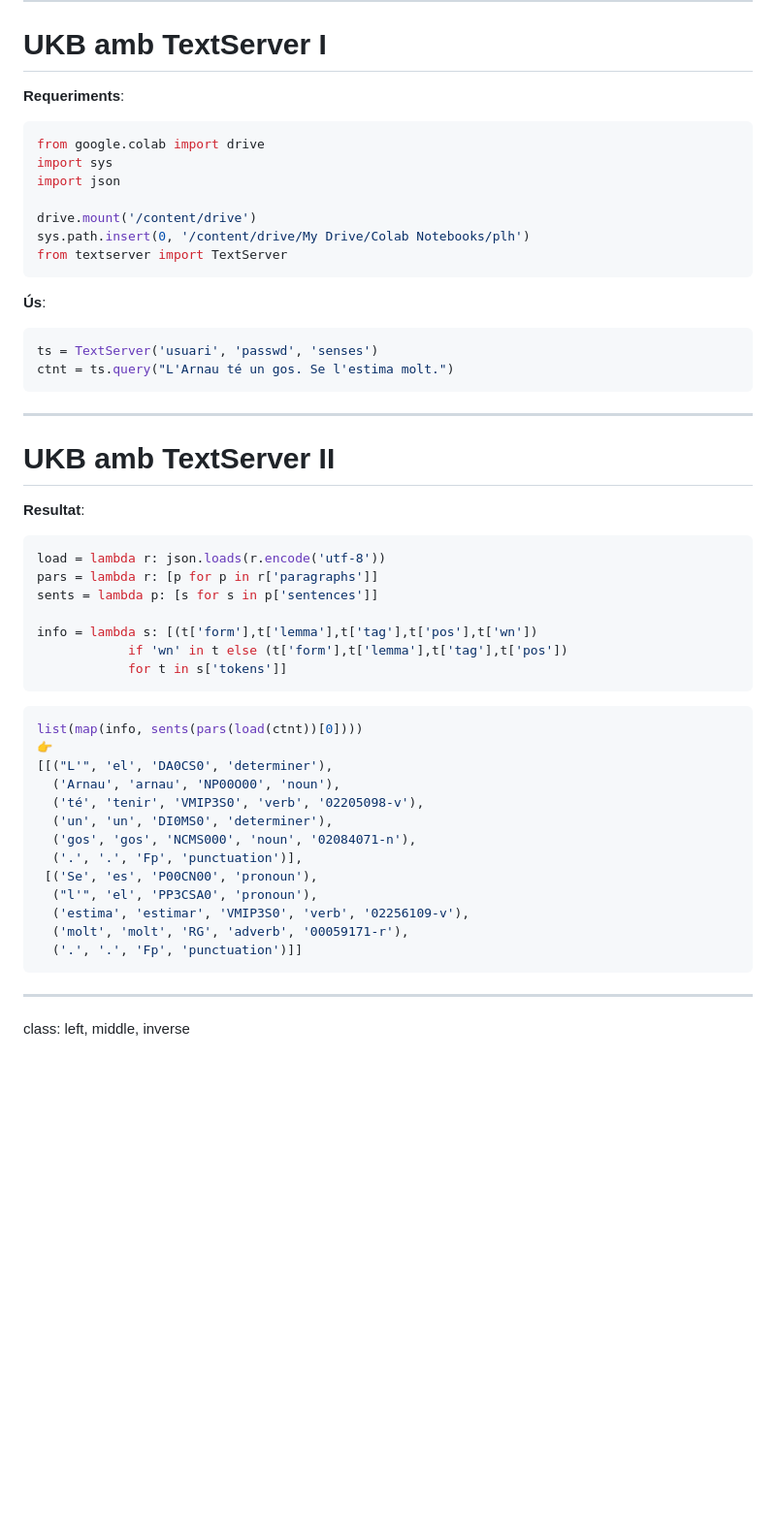
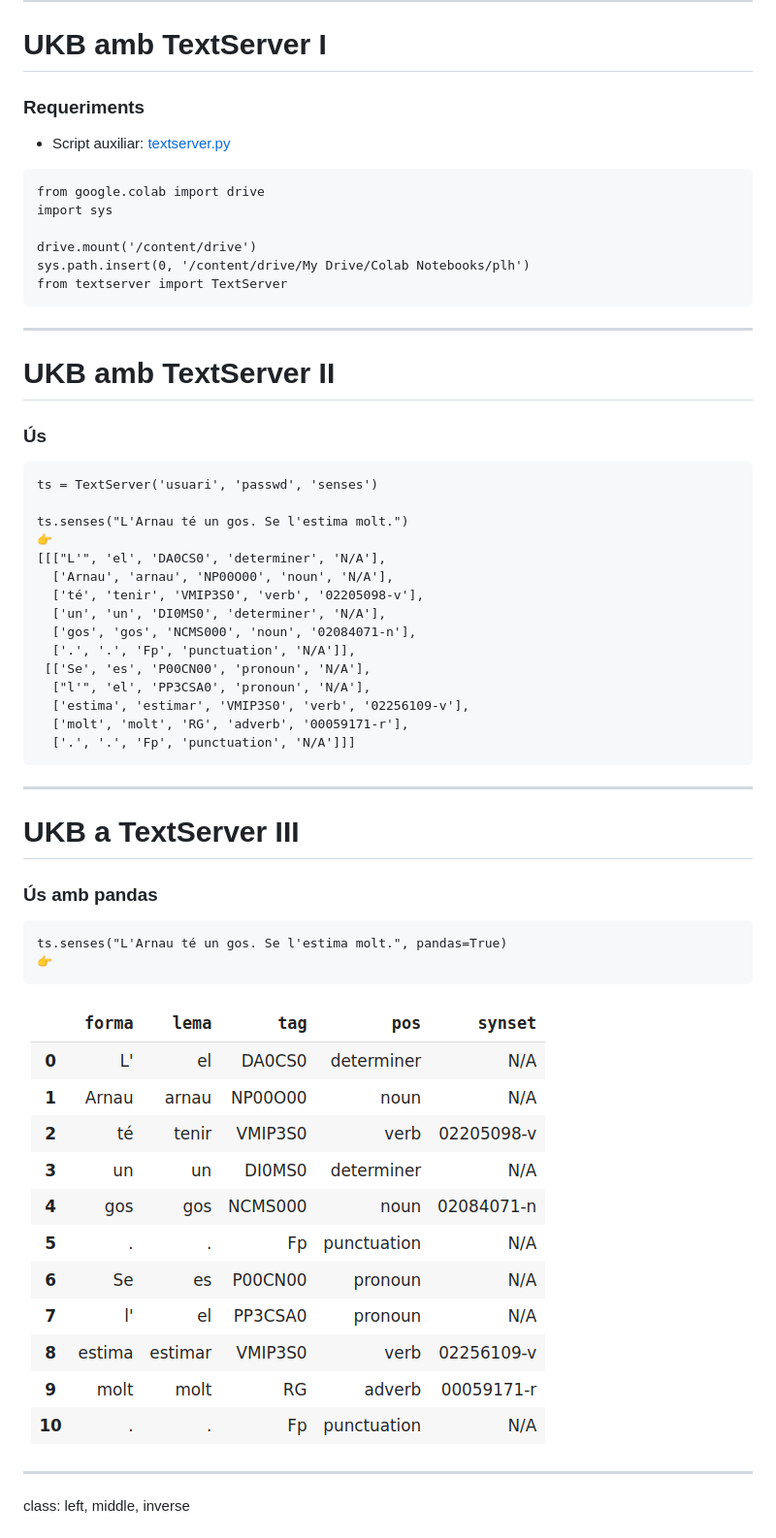
Before and after one commit to jordi-turmo/plh, a Markdown page: s5/wsd.md, the part around the change. Shown: that part at 97% size. Drawn GitHub-style; pictures changed too: s5/figures/pandas.png (added); blank space fills up the shorter version.

````diff
--- a/s5/wsd.md
+++ b/s5/wsd.md
@@ -75,55 +75,54 @@ class: left, middle, inverse
 
 # UKB amb TextServer I
 
-**Requeriments**:
+### Requeriments
 
-```python3
+- Script auxiliar: [textserver.py](../codes/textserver.py)
+
+```
 from google.colab import drive
 import sys
-import json
 
 drive.mount('/content/drive')
 sys.path.insert(0, '/content/drive/My Drive/Colab Notebooks/plh')
 from textserver import TextServer
-```
-**Ús**:
-
-```python3
-ts = TextServer('usuari', 'passwd', 'senses')
-ctnt = ts.query("L'Arnau té un gos. Se l'estima molt.")
 ```
 
 ---
 
 # UKB amb TextServer II
 
-**Resultat**:
+### Ús
 
-```python3
-load = lambda r: json.loads(r.encode('utf-8'))
-pars = lambda r: [p for p in r['paragraphs']]
-sents = lambda p: [s for s in p['sentences']]
+```
+ts = TextServer('usuari', 'passwd', 'senses')
 
-info = lambda s: [(t['form'],t['lemma'],t['tag'],t['pos'],t['wn'])
-            if 'wn' in t else (t['form'],t['lemma'],t['tag'],t['pos'])
-            for t in s['tokens']]
+ts.senses("L'Arnau té un gos. Se l'estima molt.")
+👉
+[[["L'", 'el', 'DA0CS0', 'determiner', 'N/A'],
+  ['Arnau', 'arnau', 'NP00O00', 'noun', 'N/A'],
+  ['té', 'tenir', 'VMIP3S0', 'verb', '02205098-v'],
+  ['un', 'un', 'DI0MS0', 'determiner', 'N/A'],
+  ['gos', 'gos', 'NCMS000', 'noun', '02084071-n'],
+  ['.', '.', 'Fp', 'punctuation', 'N/A']],
+ [['Se', 'es', 'P00CN00', 'pronoun', 'N/A'],
+  ["l'", 'el', 'PP3CSA0', 'pronoun', 'N/A'],
+  ['estima', 'estimar', 'VMIP3S0', 'verb', '02256109-v'],
+  ['molt', 'molt', 'RG', 'adverb', '00059171-r'],
+  ['.', '.', 'Fp', 'punctuation', 'N/A']]]
 ```
 
-```python3
-list(map(info, sents(pars(load(ctnt))[0])))
+---
+
+# UKB a TextServer III
+
+### Ús amb pandas
+
+```
+ts.senses("L'Arnau té un gos. Se l'estima molt.", pandas=True)
 👉
-[[("L'", 'el', 'DA0CS0', 'determiner'),
-  ('Arnau', 'arnau', 'NP00O00', 'noun'),
-  ('té', 'tenir', 'VMIP3S0', 'verb', '02205098-v'),
-  ('un', 'un', 'DI0MS0', 'determiner'),
-  ('gos', 'gos', 'NCMS000', 'noun', '02084071-n'),
-  ('.', '.', 'Fp', 'punctuation')],
- [('Se', 'es', 'P00CN00', 'pronoun'),
-  ("l'", 'el', 'PP3CSA0', 'pronoun'),
-  ('estima', 'estimar', 'VMIP3S0', 'verb', '02256109-v'),
-  ('molt', 'molt', 'RG', 'adverb', '00059171-r'),
-  ('.', '.', 'Fp', 'punctuation')]]
 ```
+![:scale 50%](figures/pandas.png)
 
 ---
 class: left, middle, inverse
````
Also changed, not shown: s1/presentacio.md (+1 -3 lines), s3/morphologia.md (+36 -34 lines), s3/figures/pandas.png (added).
